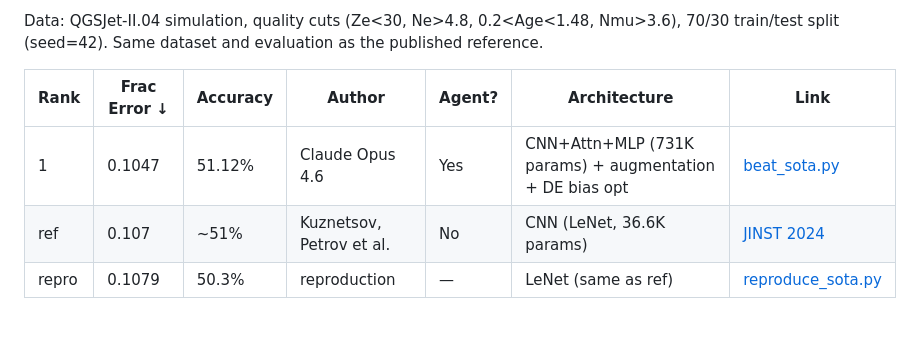
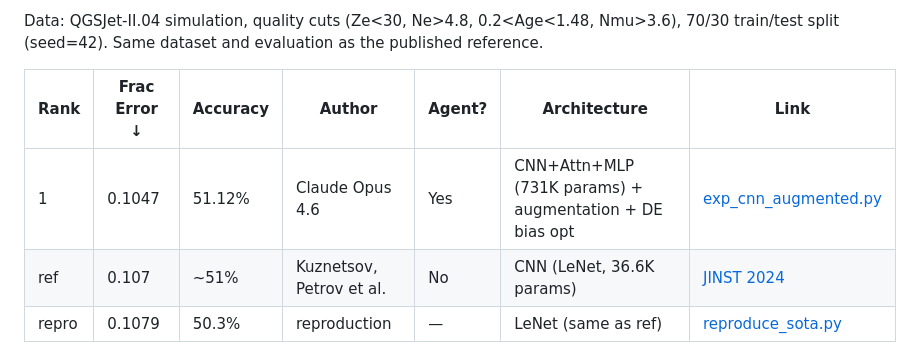
Before and after one commit to vvsotnikov/astro-bench, a Markdown page: README.md, the part around the change. GitHub-like rendering; blank space fills up the shorter version.

Commit message:
Fix README link: point to exp_cnn_augmented.py (actual best model)

```diff
--- a/README.md
+++ b/README.md
@@ -14,7 +14,7 @@ Data: QGSJet-II.04 simulation, quality cuts (Ze<30, Ne>4.8, 0.2<Age<1.48, Nmu>3.
 
 | Rank | Frac Error ↓ | Accuracy | Author | Agent? | Architecture | Link |
 |------|-------------|----------|--------|--------|--------------|------|
-| 1 | 0.1047 | 51.12% | Claude Opus 4.6 | Yes | CNN+Attn+MLP (731K params) + augmentation + DE bias opt | [beat_sota.py](submissions/opus-composition-mar14/matched_pipeline/beat_sota.py) |
+| 1 | 0.1047 | 51.12% | Claude Opus 4.6 | Yes | CNN+Attn+MLP (731K params) + augmentation + DE bias opt | [exp_cnn_augmented.py](submissions/opus-composition-mar14/matched_pipeline/exp_cnn_augmented.py) |
 | ref | 0.107 | ~51% | Kuznetsov, Petrov et al. | No | CNN (LeNet, 36.6K params) | [JINST 2024](https://doi.org/10.1088/1748-0221/19/01/P01025) |
 | repro | 0.1079 | 50.3% | reproduction | — | LeNet (same as ref) | [reproduce_sota.py](submissions/opus-composition-mar14/matched_pipeline/reproduce_sota.py) |
 
```
